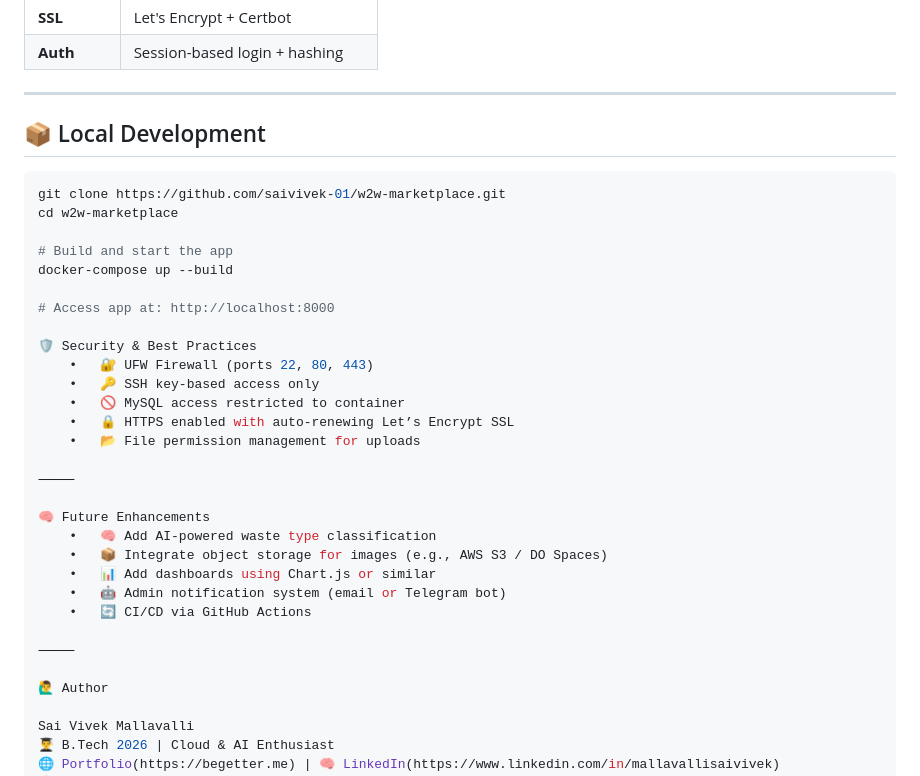
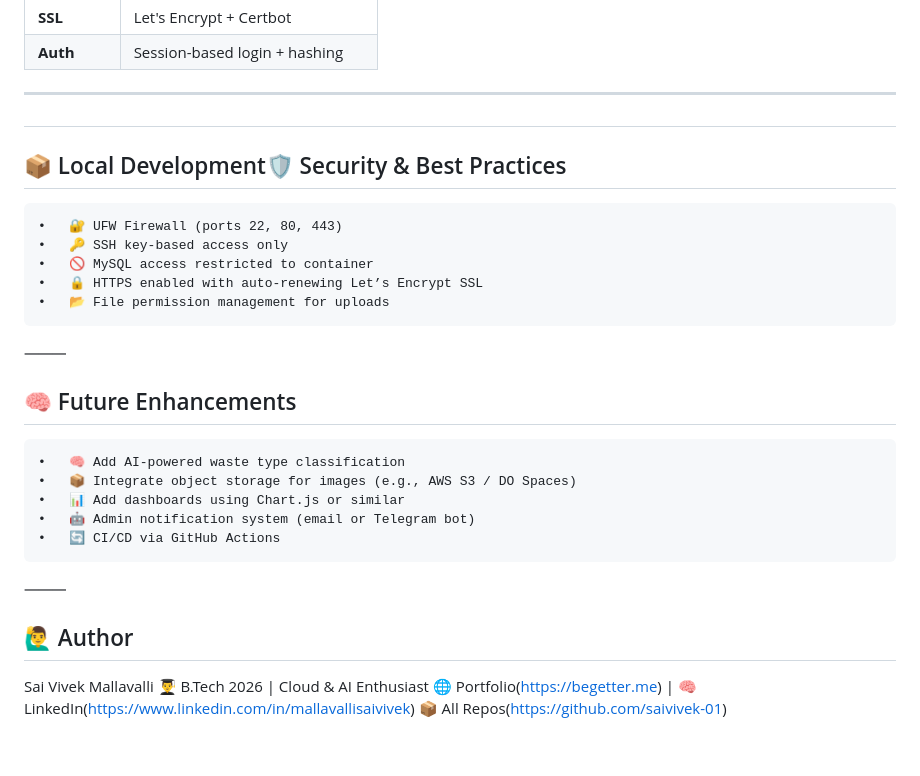
Before and after one commit to saivivek-01/w2w-marketplace, a Markdown page: README.md, the part around the change. GitHub-like rendering; blank space fills up the shorter version.

````diff
--- a/README.md
+++ b/README.md
@@ -67,18 +67,9 @@ This project was not only built with a scalable web architecture but was also **
 
 ---
 
-## 📦 Local Development
+##
 
-```bash
-git clone https://github.com/saivivek-01/w2w-marketplace.git
-cd w2w-marketplace
-
-# Build and start the app
-docker-compose up --build
-
-# Access app at: http://localhost:8000
-
-🛡️ Security & Best Practices
+## 📦 Local Development🛡️ Security & Best Practices
 	•	🔐 UFW Firewall (ports 22, 80, 443)
 	•	🔑 SSH key-based access only
 	•	🚫 MySQL access restricted to container
@@ -87,7 +78,7 @@ docker-compose up --build
 
 ⸻
 
-🧠 Future Enhancements
+##  🧠 Future Enhancements
 	•	🧠 Add AI-powered waste type classification
 	•	📦 Integrate object storage for images (e.g., AWS S3 / DO Spaces)
 	•	📊 Add dashboards using Chart.js or similar
@@ -96,7 +87,7 @@ docker-compose up --build
 
 ⸻
 
-🙋‍♂️ Author
+##  🙋‍♂️ Author
 
 Sai Vivek Mallavalli
 👨‍🎓 B.Tech 2026 | Cloud & AI Enthusiast
````
